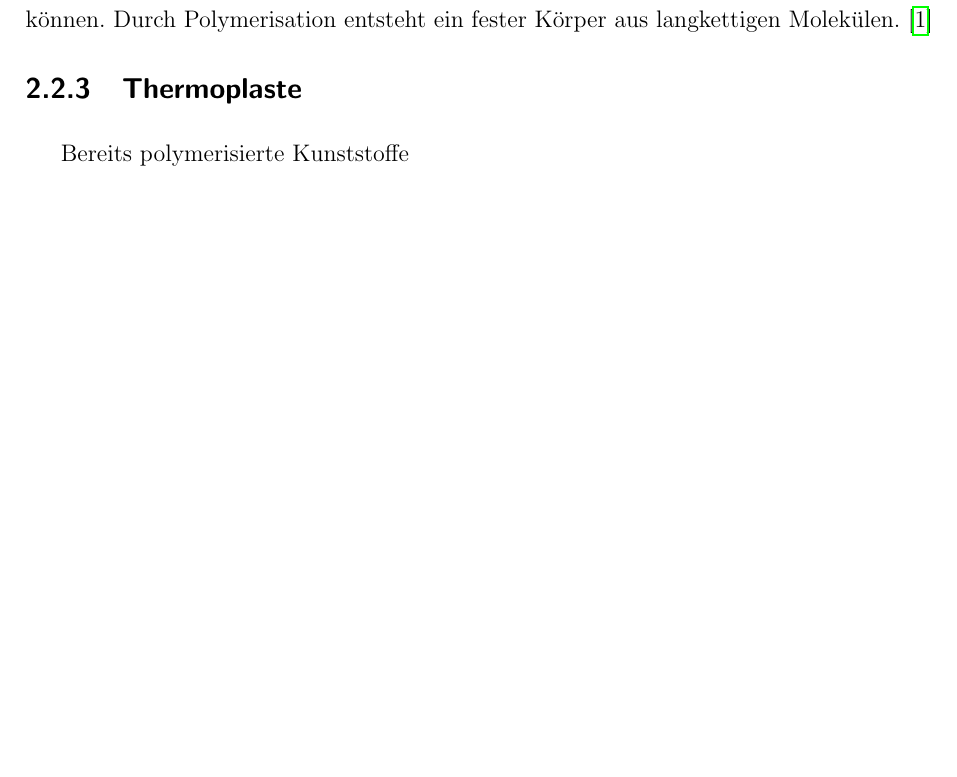
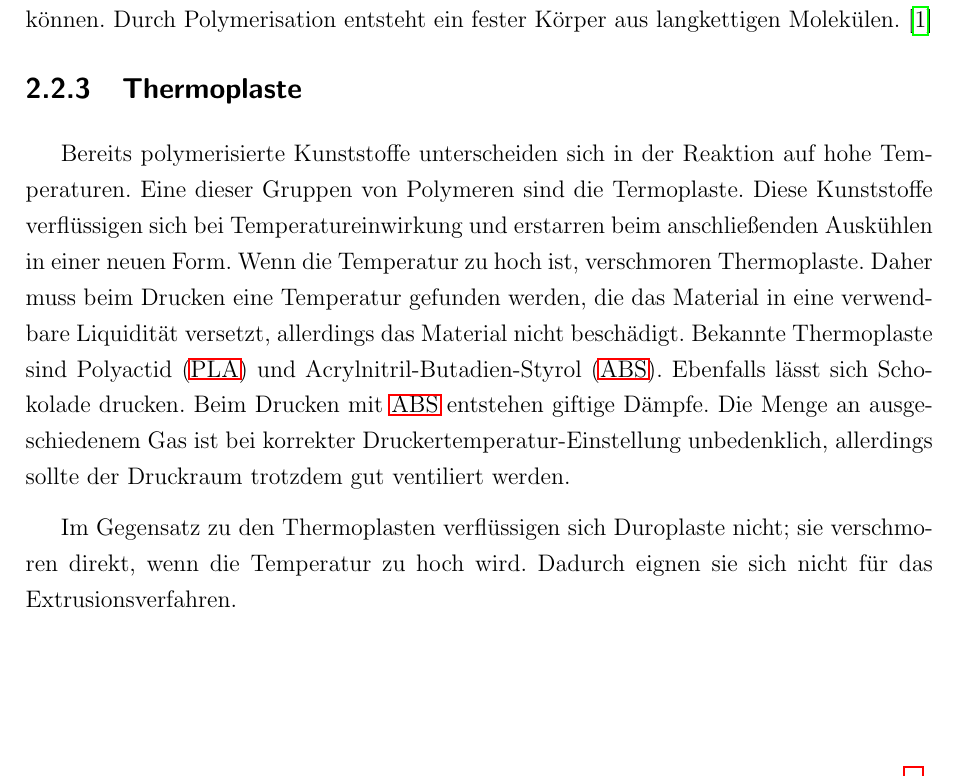
Before and after one commit to js5342/stud3dDHBW, a LaTeX document (studienarbeit.tex, which reads kapitel/sdt/materialien.tex): part of page 6 of 13, cut so that both start at the same text, the shorter picture padded with empty space. Compiled offline with pdfLaTeX; the source files are stored in an older character set and shown here as Unicode; a LaTeX package or settings file that is missing is left out.

Commit message:
Thermoplaste ergänzt

```diff
--- a/kapitel/sdt/materialien.tex
+++ b/kapitel/sdt/materialien.tex
@@ -8,4 +8,6 @@
 		\cite{Abts2014Polymere}
 
 	\subsection{Thermoplaste}
-		Bereits polymerisierte Kunststoffe
+		Bereits polymerisierte Kunststoffe unterscheiden sich in der Reaktion auf hohe Temperaturen. Eine dieser Gruppen von Polymeren sind die Termoplaste. Diese Kunststoffe verflüssigen sich bei Temperatureinwirkung und erstarren beim anschließenden Auskühlen in einer neuen Form. Wenn die Temperatur zu hoch ist, verschmoren Thermoplaste. Daher muss beim Drucken eine Temperatur gefunden werden, die das Material in eine verwendbare Liquidität versetzt, allerdings das Material nicht beschädigt. Bekannte Thermoplaste sind \ac{PLA} und \ac{ABS}. Ebenfalls lässt sich Schokolade drucken. Beim Drucken mit \ac{ABS} entstehen giftige Dämpfe. Die Menge an ausgeschiedenem Gas ist bei korrekter Druckertemperatur-Einstellung unbedenklich, allerdings sollte der Druckraum trotzdem gut ventiliert werden.
+
+		Im Gegensatz zu den Thermoplasten verflüssigen sich Duroplaste nicht; sie verschmoren direkt, wenn die Temperatur zu hoch wird. Dadurch eignen sie sich nicht für das Extrusionsverfahren.
```
Also changed, not shown: studienarbeit.tex (+2 -0 lines), studienarbeit.pdf.
